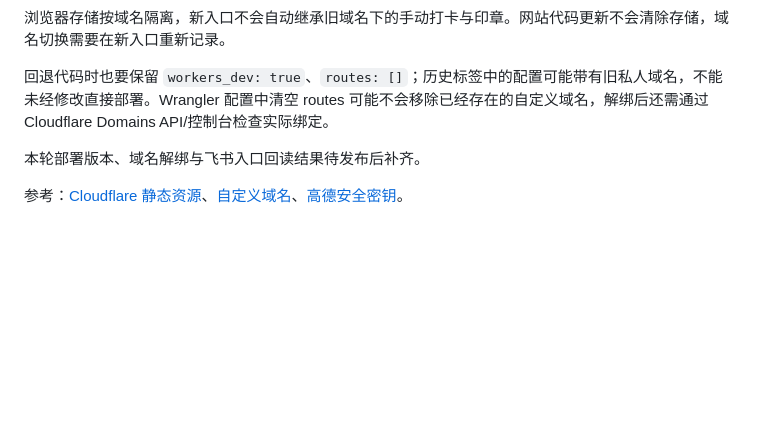
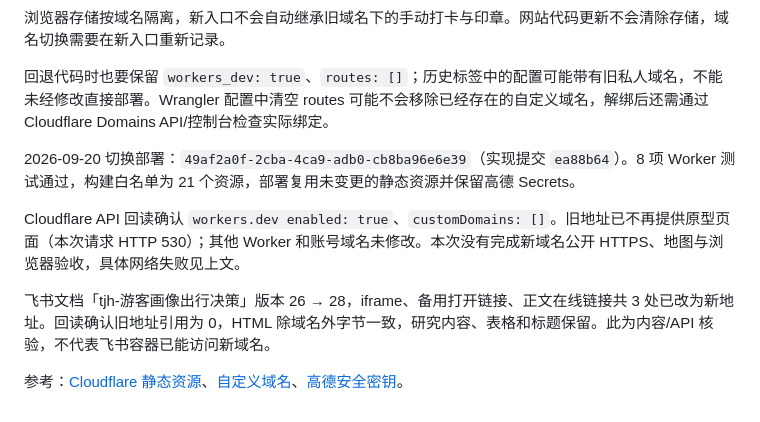
Before and after one commit to Crithei/huanglong-poi-route-prototype, a Markdown page: CLOUDFLARE.md, the part around the change. Rendered like a GitHub page; blank space fills up the shorter version.

Commit message:
Record domain detachment and Feishu link migration verification

```diff
--- a/CLOUDFLARE.md
+++ b/CLOUDFLARE.md
@@ -58,6 +58,10 @@ npm.cmd run deploy:cloudflare
 
 回退代码时也要保留 `workers_dev: true`、`routes: []`；历史标签中的配置可能带有旧私人域名，不能未经修改直接部署。Wrangler 配置中清空 routes 可能不会移除已经存在的自定义域名，解绑后还需通过 Cloudflare Domains API/控制台检查实际绑定。
 
-本轮部署版本、域名解绑与飞书入口回读结果待发布后补齐。
+2026-09-20 切换部署：`49af2a0f-2cba-4ca9-adb0-cb8ba96e6e39`（实现提交 `ea88b64`）。8 项 Worker 测试通过，构建白名单为 21 个资源，部署复用未变更的静态资源并保留高德 Secrets。
+
+Cloudflare API 回读确认 `workers.dev enabled: true`、`customDomains: []`。旧地址已不再提供原型页面（本次请求 HTTP 530）；其他 Worker 和账号域名未修改。本次没有完成新域名公开 HTTPS、地图与浏览器验收，具体网络失败见上文。
+
+飞书文档「tjh-游客画像出行决策」版本 26 → 28，iframe、备用打开链接、正文在线链接共 3 处已改为新地址。回读确认旧地址引用为 0，HTML 除域名外字节一致，研究内容、表格和标题保留。此为内容/API 核验，不代表飞书容器已能访问新域名。
 
 参考：[Cloudflare 静态资源](https://developers.cloudflare.com/workers/static-assets/)、[自定义域名](https://developers.cloudflare.com/workers/configuration/routing/custom-domains/)、[高德安全密钥](https://lbs.amap.com/api/javascript-api-v2/guide/abc/jscode)。
```
